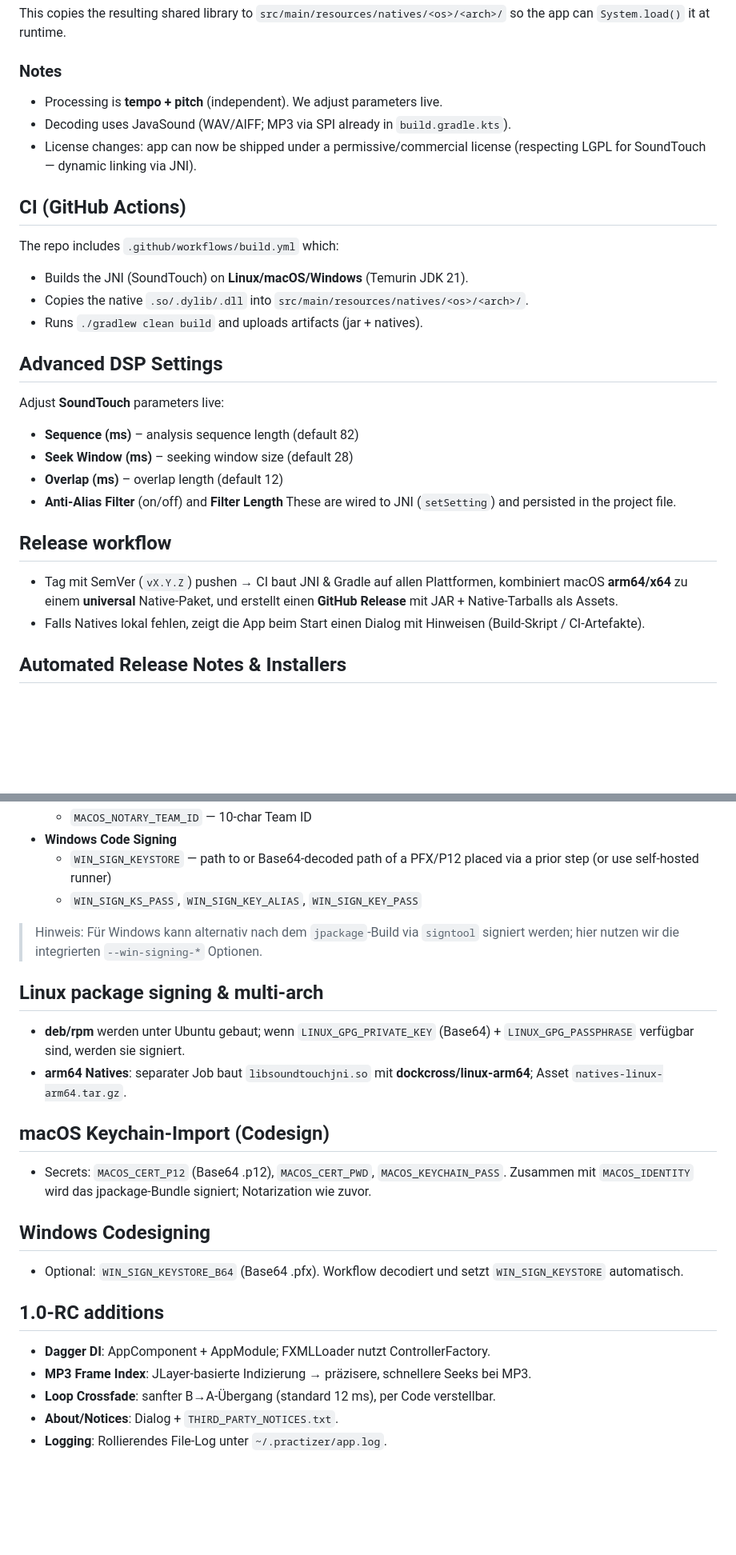
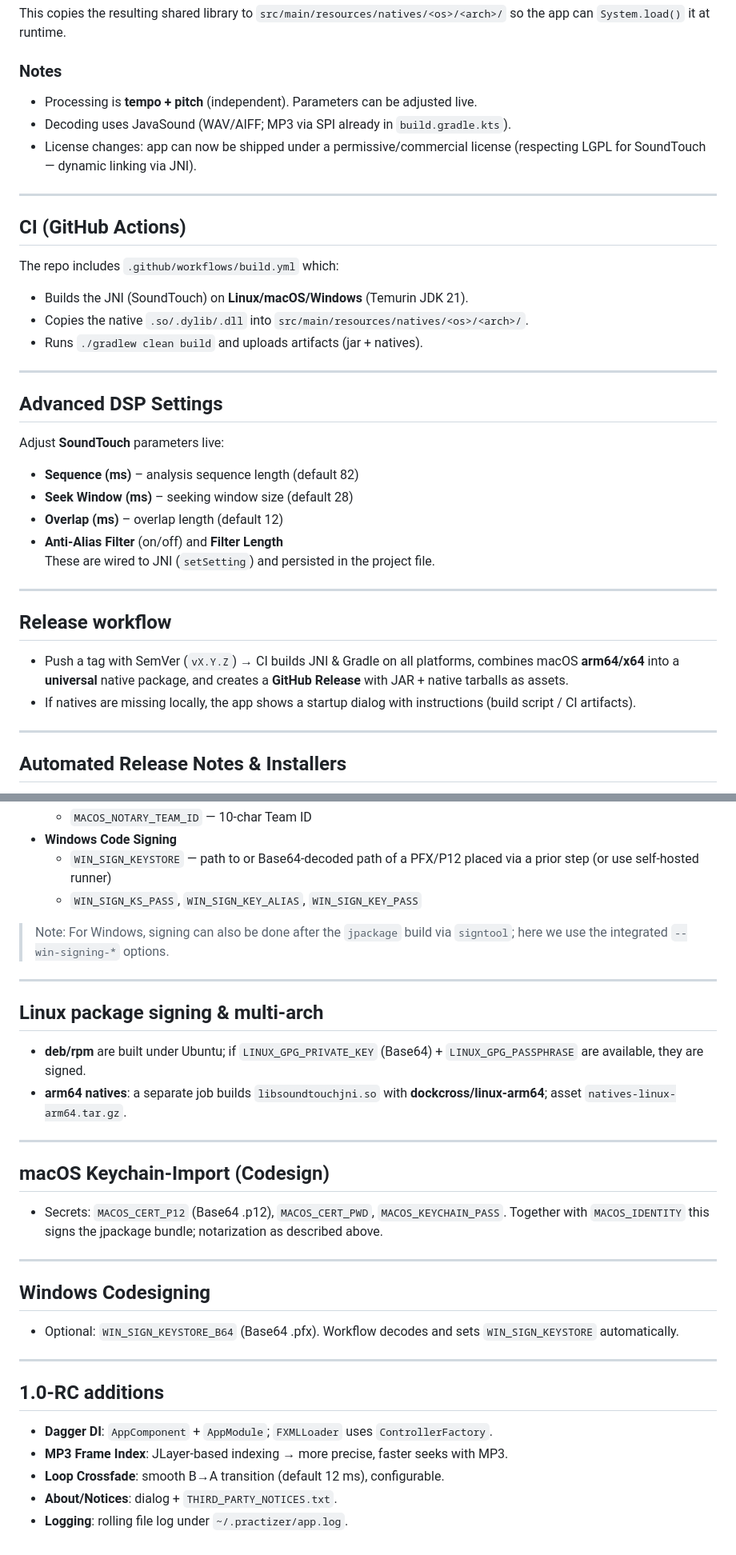
Before and after one commit to egdels/practizer, a Markdown page: README.md, 2 parts joined by grey strips. Shown at 80% size. Drawn GitHub-style; blank space fills up the shorter version.

```diff
--- a/README.md
+++ b/README.md
@@ -102,10 +116,11 @@ cd native/soundtouch-jni
 This copies the resulting shared library to `src/main/resources/natives/<os>/<arch>/` so the app can `System.load()` it at runtime.
 
 ### Notes
-- Processing is **tempo + pitch** (independent). We adjust parameters live.
+- Processing is **tempo + pitch** (independent). Parameters can be adjusted live.
 - Decoding uses JavaSound (WAV/AIFF; MP3 via SPI already in `build.gradle.kts`).
 - License changes: app can now be shipped under a permissive/commercial license (respecting LGPL for SoundTouch — dynamic linking via JNI).
 
+---
 
 ## CI (GitHub Actions)
 The repo includes `.github/workflows/build.yml` which:
@@ -113,19 +128,23 @@ The repo includes `.github/workflows/build.yml` which:
 - Copies the native `.so/.dylib/.dll` into `src/main/resources/natives/<os>/<arch>/`.
 - Runs `./gradlew clean build` and uploads artifacts (jar + natives).
 
+---
+
 ## Advanced DSP Settings
 Adjust **SoundTouch** parameters live:
 - **Sequence (ms)** – analysis sequence length (default 82)
 - **Seek Window (ms)** – seeking window size (default 28)
 - **Overlap (ms)** – overlap length (default 12)
-- **Anti‑Alias Filter** (on/off) and **Filter Length**
+- **Anti-Alias Filter** (on/off) and **Filter Length**
 These are wired to JNI (`setSetting`) and persisted in the project file.
 
+---
 
 ## Release workflow
-- Tag mit SemVer (`vX.Y.Z`) pushen → CI baut JNI & Gradle auf allen Plattformen, kombiniert macOS **arm64/x64** zu einem **universal** Native-Paket, und erstellt einen **GitHub Release** mit JAR + Native‑Tarballs als Assets.
-- Falls Natives lokal fehlen, zeigt die App beim Start einen Dialog mit Hinweisen (Build-Skript / CI‑Artefakte).
+- Push a tag with SemVer (`vX.Y.Z`) → CI builds JNI & Gradle on all platforms, combines macOS **arm64/x64** into a **universal** native package, and creates a **GitHub Release** with JAR + native tarballs as assets.
+- If natives are missing locally, the app shows a startup dialog with instructions (build script / CI artifacts).
 
+---
 
 ## Automated Release Notes & Installers
 - **Release notes**: Generated from Conventional Commits and used as body of the GitHub Release.
@@ -145,24 +164,29 @@ These are wired to JNI (`setSetting`) and persisted in the project file.
   - `WIN_SIGN_KEYSTORE` — path to or Base64-decoded path of a PFX/P12 placed via a prior step (or use self-hosted runner)
   - `WIN_SIGN_KS_PASS`, `WIN_SIGN_KEY_ALIAS`, `WIN_SIGN_KEY_PASS`
 
-> Hinweis: Für Windows kann alternativ nach dem `jpackage`-Build via `signtool` signiert werden; hier nutzen wir die integrierten `--win-signing-*` Optionen.
+> Note: For Windows, signing can also be done after the `jpackage` build via `signtool`; here we use the integrated `--win-signing-*` options.
 
+---
 
+## Linux package signing & multi-arch
+- **deb/rpm** are built under Ubuntu; if `LINUX_GPG_PRIVATE_KEY` (Base64) + `LINUX_GPG_PASSPHRASE` are available, they are signed.
+- **arm64 natives**: a separate job builds `libsoundtouchjni.so` with **dockcross/linux-arm64**; asset `natives-linux-arm64.tar.gz`.
 
-## Linux package signing & multi‑arch
-- **deb/rpm** werden unter Ubuntu gebaut; wenn `LINUX_GPG_PRIVATE_KEY` (Base64) + `LINUX_GPG_PASSPHRASE` verfügbar sind, werden sie signiert.
-- **arm64 Natives**: separater Job baut `libsoundtouchjni.so` mit **dockcross/linux‑arm64**; Asset `natives-linux-arm64.tar.gz`.
+---
 
-## macOS Keychain‑Import (Codesign)
-- Secrets: `MACOS_CERT_P12` (Base64 .p12), `MACOS_CERT_PWD`, `MACOS_KEYCHAIN_PASS`. Zusammen mit `MACOS_IDENTITY` wird das jpackage‑Bundle signiert; Notarization wie zuvor.
+## macOS Keychain-Import (Codesign)
+- Secrets: `MACOS_CERT_P12` (Base64 .p12), `MACOS_CERT_PWD`, `MACOS_KEYCHAIN_PASS`. Together with `MACOS_IDENTITY` this signs the jpackage bundle; notarization as described above.
+
+---
 
 ## Windows Codesigning
-- Optional: `WIN_SIGN_KEYSTORE_B64` (Base64 .pfx). Workflow decodiert und setzt `WIN_SIGN_KEYSTORE` automatisch.
+- Optional: `WIN_SIGN_KEYSTORE_B64` (Base64 .pfx). Workflow decodes and sets `WIN_SIGN_KEYSTORE` automatically.
 
+---
 
-## 1.0‑RC additions
-- **Dagger DI**: AppComponent + AppModule; FXMLLoader nutzt ControllerFactory.
-- **MP3 Frame Index**: JLayer-basierte Indizierung → präzisere, schnellere Seeks bei MP3.
-- **Loop Crossfade**: sanfter B→A‑Übergang (standard 12 ms), per Code verstellbar.
-- **About/Notices**: Dialog + `THIRD_PARTY_NOTICES.txt`.
-- **Logging**: Rollierendes File-Log unter `~/.practizer/app.log`.
+## 1.0-RC additions
+- **Dagger DI**: `AppComponent` + `AppModule`; `FXMLLoader` uses `ControllerFactory`.
+- **MP3 Frame Index**: JLayer-based indexing → more precise, faster seeks with MP3.
+- **Loop Crossfade**: smooth B→A transition (default 12 ms), configurable.
+- **About/Notices**: dialog + `THIRD_PARTY_NOTICES.txt`.
+- **Logging**: rolling file log under `~/.practizer/app.log`.
```
Also changed, not shown: other parts of README.md (+38 -24 lines).
